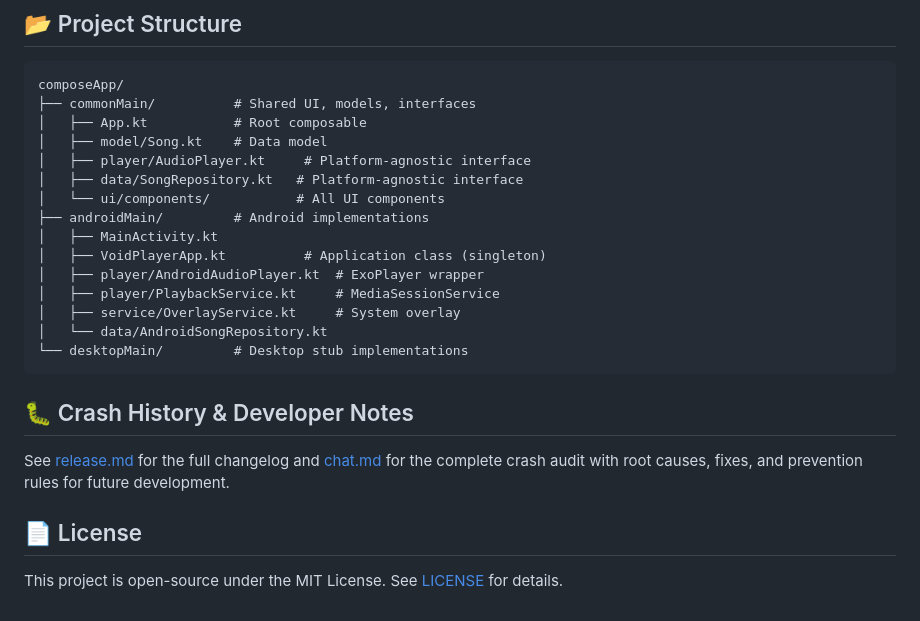
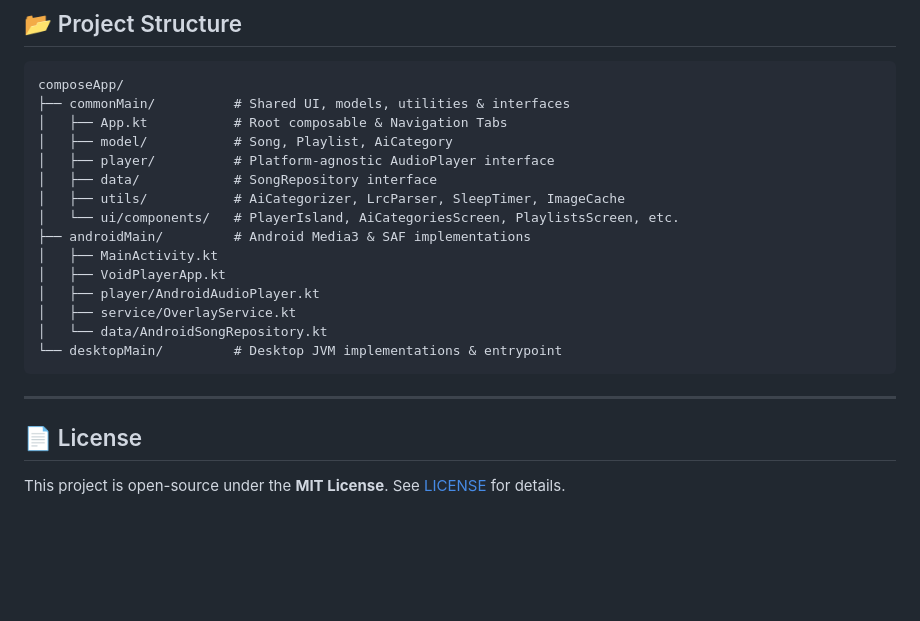
Before and after one commit to ordresot/MusicPlayer, a Markdown page: README.md, the part around one of its changes. GitHub-like rendering; blank space fills up the shorter version.

````diff
--- a/README.md
+++ b/README.md
@@ -64,25 +71,23 @@ A modern, crash-hardened music player built with **Kotlin Multiplatform** and **
 
 ```
 composeApp/
-├── commonMain/          # Shared UI, models, interfaces
-│   ├── App.kt           # Root composable
-│   ├── model/Song.kt    # Data model
-│   ├── player/AudioPlayer.kt     # Platform-agnostic interface
-│   ├── data/SongRepository.kt   # Platform-agnostic interface
-│   └── ui/components/           # All UI components
-├── androidMain/         # Android implementations
+├── commonMain/          # Shared UI, models, utilities & interfaces
+│   ├── App.kt           # Root composable & Navigation Tabs
+│   ├── model/           # Song, Playlist, AiCategory
+│   ├── player/          # Platform-agnostic AudioPlayer interface
+│   ├── data/            # SongRepository interface
+│   ├── utils/           # AiCategorizer, LrcParser, SleepTimer, ImageCache
+│   └── ui/components/   # PlayerIsland, AiCategoriesScreen, PlaylistsScreen, etc.
+├── androidMain/         # Android Media3 & SAF implementations
 │   ├── MainActivity.kt
-│   ├── VoidPlayerApp.kt          # Application class (singleton)
-│   ├── player/AndroidAudioPlayer.kt  # ExoPlayer wrapper
-│   ├── player/PlaybackService.kt     # MediaSessionService
-│   ├── service/OverlayService.kt     # System overlay
+│   ├── VoidPlayerApp.kt
+│   ├── player/AndroidAudioPlayer.kt
+│   ├── service/OverlayService.kt
 │   └── data/AndroidSongRepository.kt
-└── desktopMain/         # Desktop stub implementations
+└── desktopMain/         # Desktop JVM implementations & entrypoint
 ```
 
-## 🐛 Crash History & Developer Notes
-
-See [release.md](./release.md) for the full changelog and [chat.md](./chat.md) for the complete crash audit with root causes, fixes, and prevention rules for future development.
+---
 
 ## 📄 License
-This project is open-source under the MIT License. See [LICENSE](./LICENSE) for details.
+This project is open-source under the **MIT License**. See [LICENSE](./LICENSE) for details.
````
Also changed, not shown: other parts of README.md (+34 -27 lines), release.md (+55 -77 lines).
